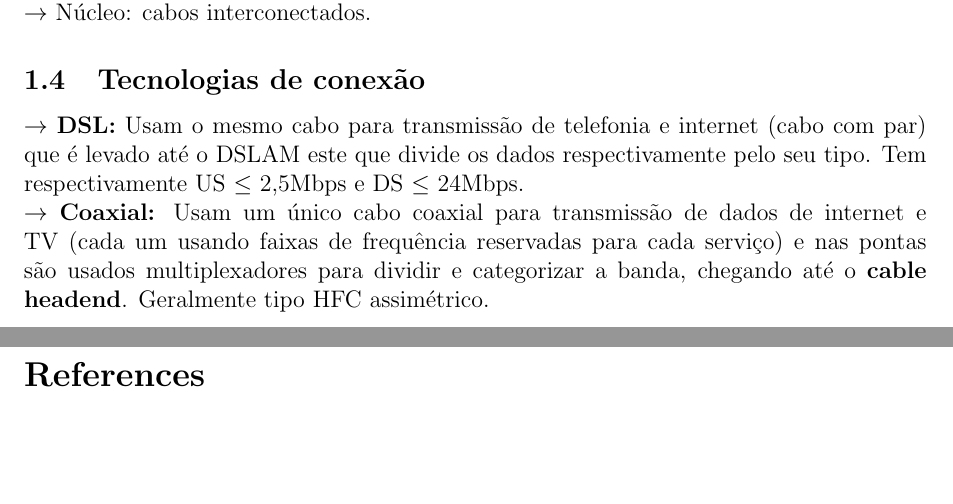
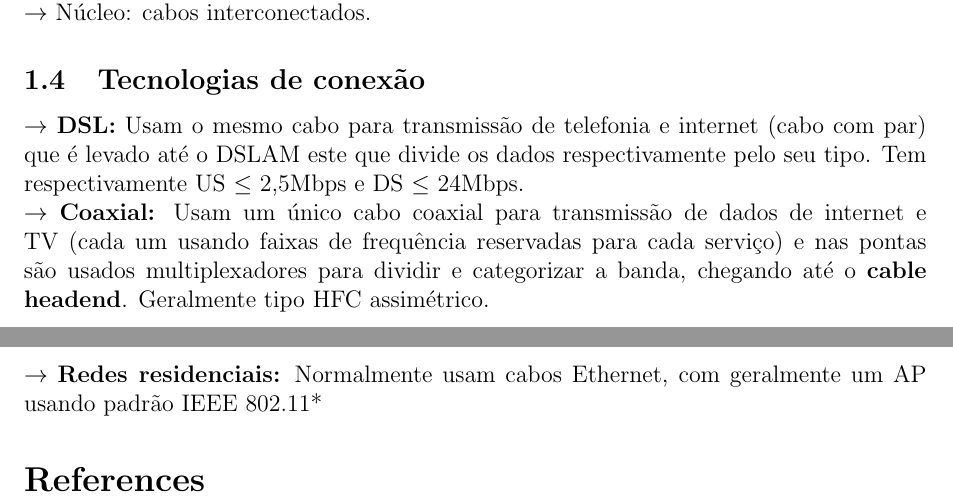
Before and after one commit to MarconiGRF/Cadernos_3o_Periodo, a LaTeX document (InfraCOM/CadernoCOM.tex): two parts of pages 1 and 2 of 2, joined at a grey line, cut so that both start at the same text, the shorter picture padded with empty space. Compiled offline with pdfLaTeX.

Commit message:
Atualização do caderno de infraesturura de comunicação

```diff
--- a/InfraCOM/CadernoCOM.tex
+++ b/InfraCOM/CadernoCOM.tex
@@ -35,6 +35,7 @@
     \subsection{Tecnologias de conexão}
     $\rightarrow$ \textbf{DSL:} Usam o mesmo cabo para transmissão de telefonia e internet (cabo com par) que é levado até o DSLAM este que divide os dados respectivamente pelo seu tipo. Tem respectivamente US $\leq$ 2,5Mbps e DS $\leq$ 24Mbps.
     \\$\rightarrow$ \textbf{Coaxial:} Usam um único cabo coaxial para transmissão de dados de internet e TV (cada um usando faixas de frequência reservadas para cada serviço) e nas pontas são usados multiplexadores para dividir e categorizar a banda, chegando até o \textbf{cable headend}. Geralmente tipo HFC assimétrico.
+    \\$\rightarrow$ \textbf{Redes residenciais:} Normalmente usam cabos Ethernet, com geralmente um AP usando padrão IEEE 802.11*
 
 \bibliography{references}
 \end{document}
```
Also changed, not shown: InfraCOM/CadernoCOM.pdf, 2 other files.
